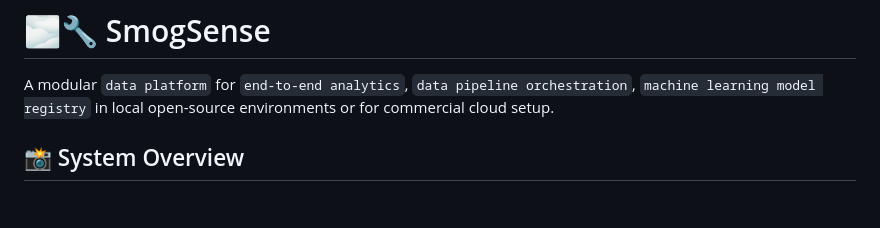
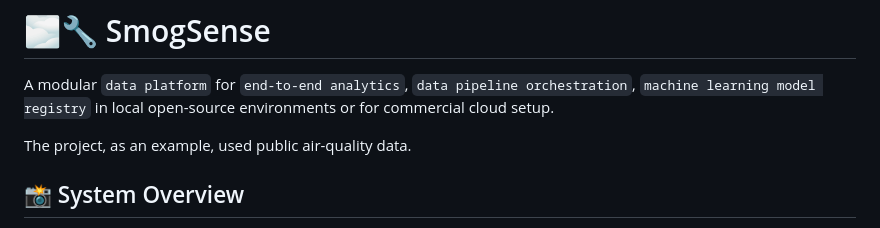
Before and after one commit to Luk-kar/SmogSense, a Markdown page: README.md, the part around the change. Rendered like a GitHub page; blank space fills up the shorter version.

```diff
--- a/README.md
+++ b/README.md
@@ -1,6 +1,8 @@
 # 🌫️🔧 SmogSense
 
 A modular `data platform` for `end-to-end analytics`, `data pipeline orchestration`, `machine learning model registry` in local open-source environments or for commercial cloud setup.
+
+The project, as an example, used public air-quality data.
 
 ## 📸 System Overview
 **Data Platform Architecture:**
```
